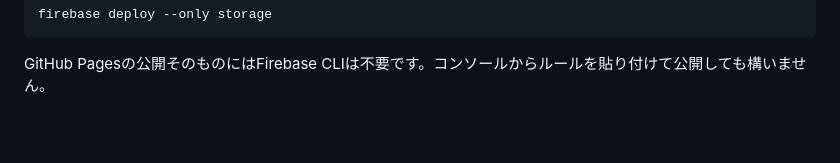
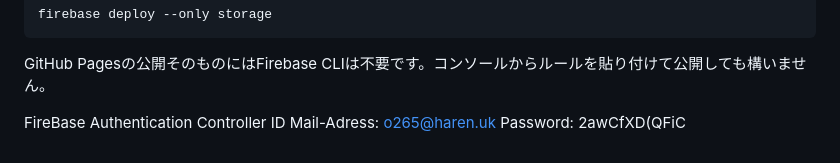
Before and after one commit to Frgl1706/The_Last_KaraAge, a Markdown page: README.md, the part around the change. Rendered like a GitHub page; blank space fills up the shorter version.

````diff
--- a/README.md
+++ b/README.md
@@ -172,3 +172,7 @@ firebase deploy --only storage
 ```
 
 GitHub Pagesの公開そのものにはFirebase CLIは不要です。コンソールからルールを貼り付けて公開しても構いません。
+
+FireBase Authentication Controller ID
+Mail-Adress: o265@haren.uk
+Password: 2awCfXD(QFiC
````
